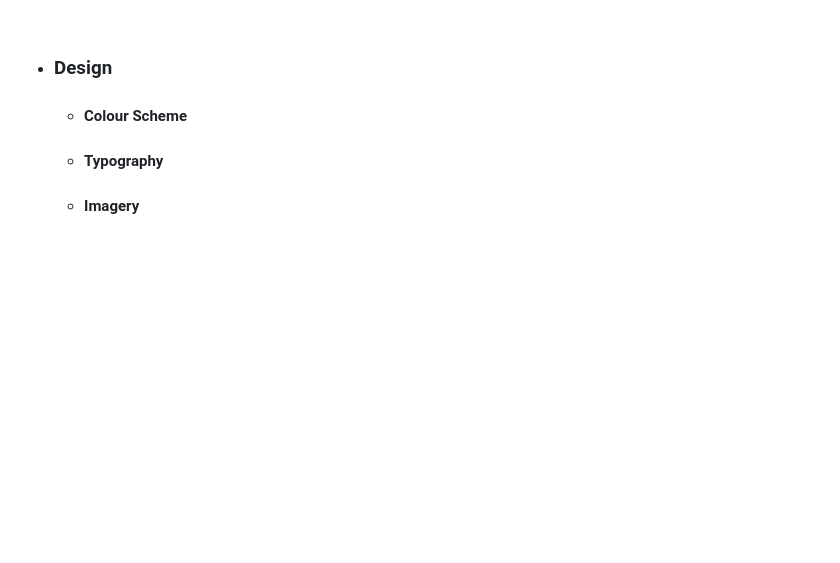
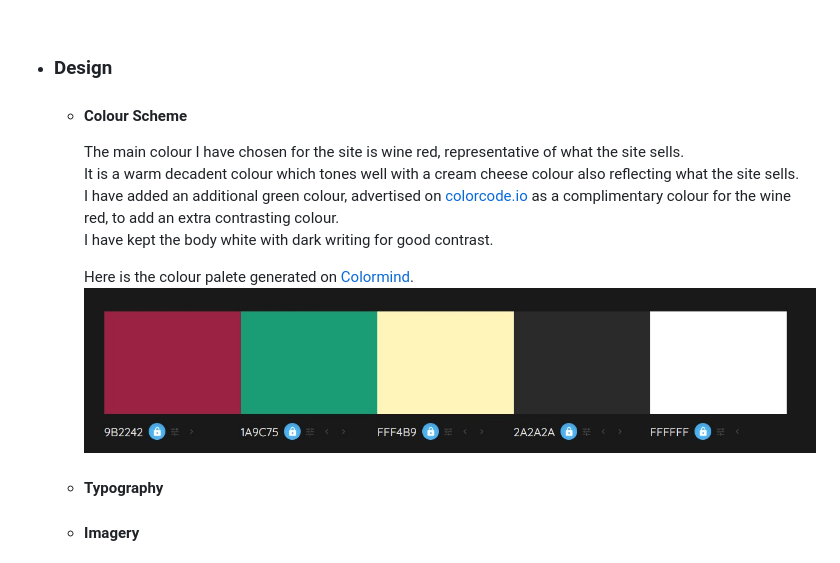
Before and after one commit to evelynfoy/the-cheese-and-wine-boutique, a Markdown page: README.md, the part around the change printed below. Drawn GitHub-style; pictures changed too: docs/images/colour-palete.jpg (added); blank space fills up the shorter version.

Commit message:
Add colour scheme design to README

```diff
--- a/README.md
+++ b/README.md
@@ -69,6 +69,14 @@ The sites audience would also be people looking for gifts or to buy for a party.
 
 -   ### Design
     -   #### Colour Scheme
+        The main colour I have chosen for the site is wine red, representative of what the site sells.
+        It is a warm decadent colour which tones well with a cream cheese colour also reflecting what the site sells.
+        I have added an additional green colour, advertised on [colorcode.io](https://colorcodes.io/red/wine-red-color-codes/)  as a complimentary colour for the wine red, to add an extra contrasting colour.
+        I have kept the body white with dark writing for good contrast.
+
+        Here is the colour palete generated on [Colormind](http://colormind.io/).
+        ![Colour Palete](docs/images/colour-palete.jpg)
+
     -   #### Typography
     -   #### Imagery
 
```
Also changed, not shown: other parts of README.md (+2 -2 lines).
